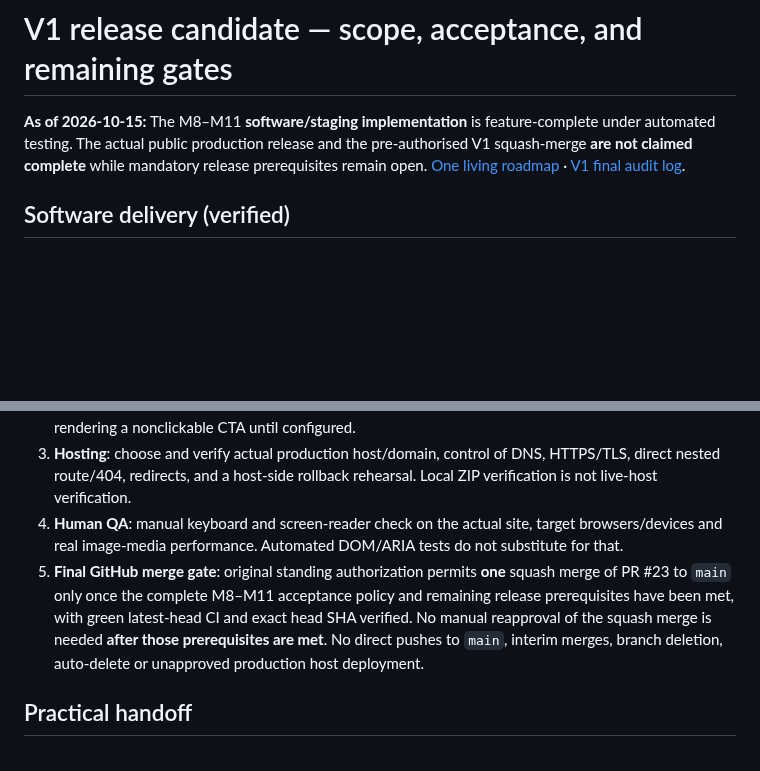
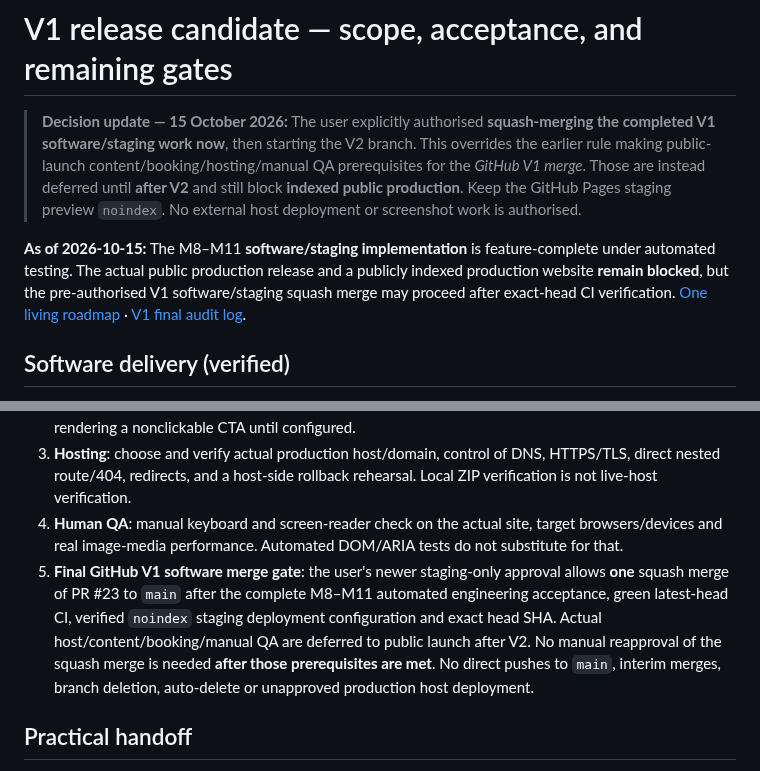
Before and after one commit to teodor-andonov/ta-website-builder-261012, a Markdown page: docs/V1_RELEASE_CANDIDATE.md, 2 parts joined by grey strips. Drawn GitHub-style; blank space fills up the shorter version.

Commit message:
Docs: distinguish authorised V1 staging merge from deferred public launch

```diff
--- a/docs/V1_RELEASE_CANDIDATE.md
+++ b/docs/V1_RELEASE_CANDIDATE.md
@@ -1,6 +1,9 @@
 # V1 release candidate — scope, acceptance, and remaining gates
 
-**As of 2026-10-15:** The M8–M11 **software/staging implementation** is feature-complete under automated testing. The actual public production release and the pre-authorised V1 squash-merge **are not claimed complete** while mandatory release prerequisites remain open. [One living roadmap](IMPLEMENTATION_PLAN.md) · [V1 final audit log](logs/2026-10-15-v1-release-candidate.md).
+> **Decision update — 15 October 2026:** The user explicitly authorised **squash-merging the completed V1 software/staging work now**, then starting the V2 branch. This overrides the earlier rule making public-launch content/booking/hosting/manual QA prerequisites for the *GitHub V1 merge*. Those are instead deferred until **after V2** and still block **indexed public production**. Keep the GitHub Pages staging preview `noindex`. No external host deployment or screenshot work is authorised.
+
+
+**As of 2026-10-15:** The M8–M11 **software/staging implementation** is feature-complete under automated testing. The actual public production release and a publicly indexed production website **remain blocked**, but the pre-authorised V1 software/staging squash merge may proceed after exact-head CI verification. [One living roadmap](IMPLEMENTATION_PLAN.md) · [V1 final audit log](logs/2026-10-15-v1-release-candidate.md).
 
 ## Software delivery (verified)
 
@@ -31,7 +34,7 @@ GitHub CI runs these alongside screenshot-free Chromium checks and the repositor
 2. **Contact booking**: supply and validate the actual 15-minute call URL (currently blank); continue rendering a nonclickable CTA until configured.
 3. **Hosting**: choose and verify actual production host/domain, control of DNS, HTTPS/TLS, direct nested route/404, redirects, and a host-side rollback rehearsal. Local ZIP verification is not live-host verification.
 4. **Human QA**: manual keyboard and screen-reader check on the actual site, target browsers/devices and real image-media performance. Automated DOM/ARIA tests do not substitute for that.
-5. **Final GitHub merge gate**: original standing authorization permits **one** squash merge of PR #23 to `main` only once the complete M8–M11 acceptance policy and remaining release prerequisites have been met, with green latest-head CI and exact head SHA verified. No manual reapproval of the squash merge is needed **after those prerequisites are met**. No direct pushes to `main`, interim merges, branch deletion, auto-delete or unapproved production host deployment.
+5. **Final GitHub V1 software merge gate**: the user's newer staging-only approval allows **one** squash merge of PR #23 to `main` after the complete M8–M11 automated engineering acceptance, green latest-head CI, verified `noindex` staging deployment configuration and exact head SHA. Actual host/content/booking/manual QA are deferred to public launch after V2. No manual reapproval of the squash merge is needed **after those prerequisites are met**. No direct pushes to `main`, interim merges, branch deletion, auto-delete or unapproved production host deployment.
 
 ## Practical handoff
 
```
